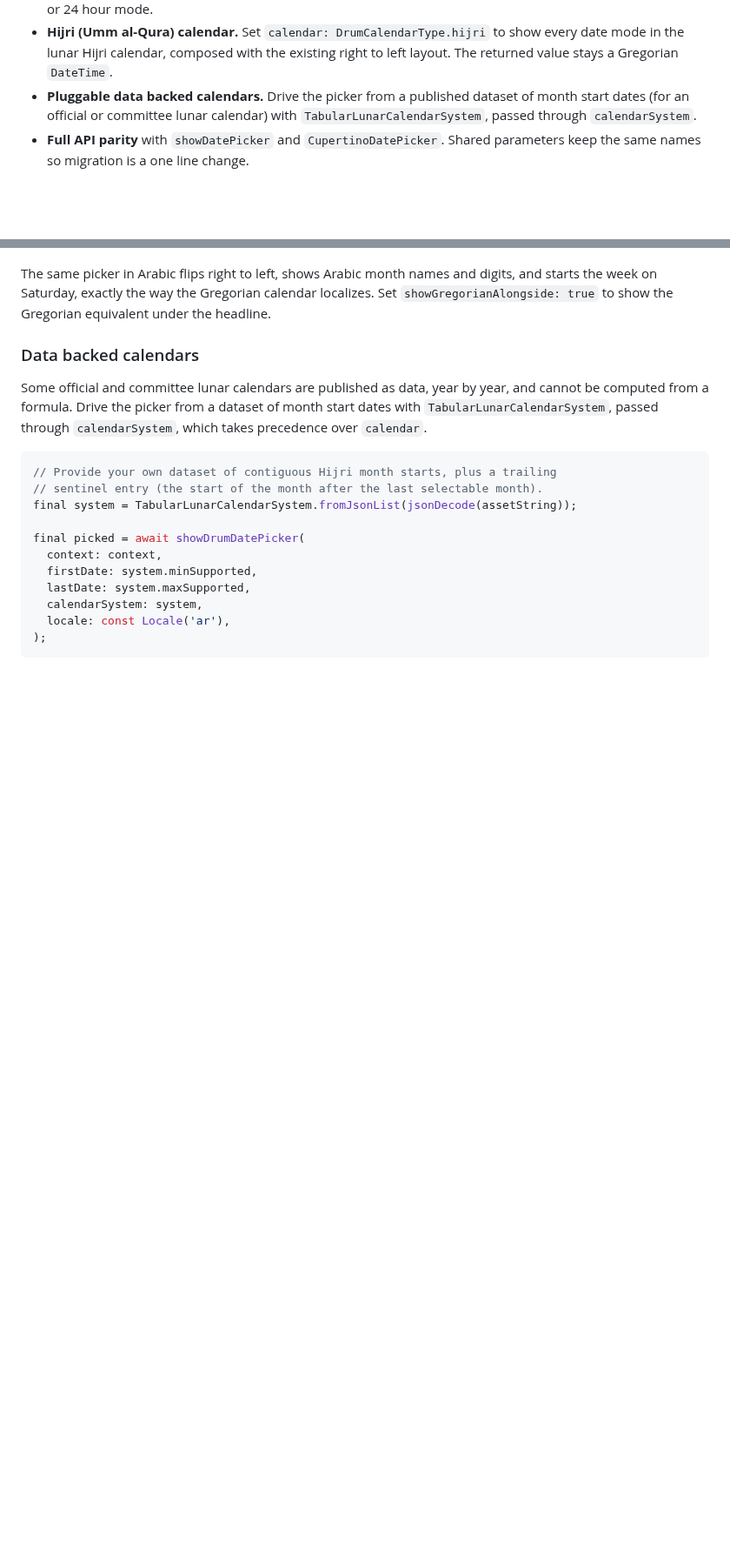
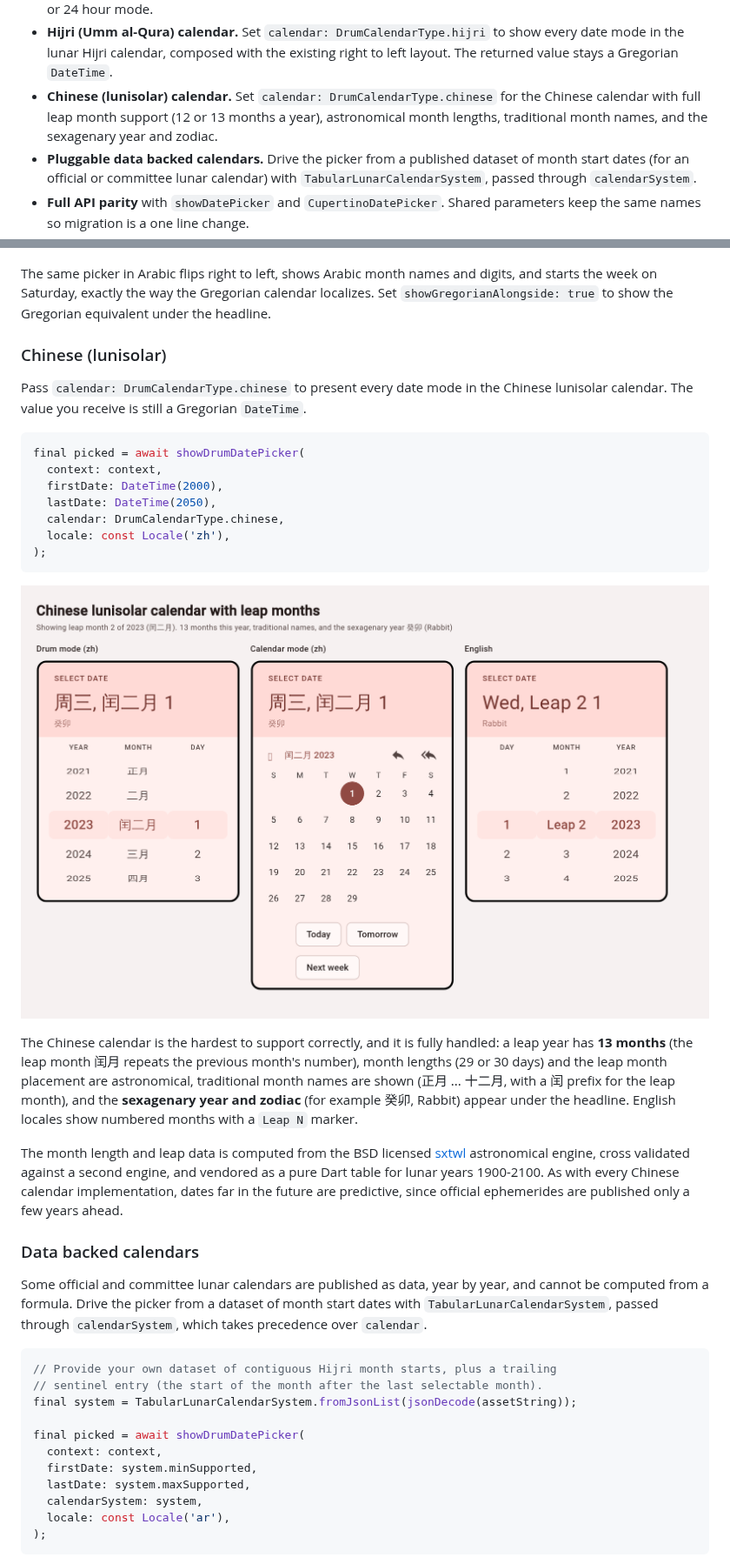
Before and after one commit to sayed3li97/material_drum_picker, a Markdown page: README.md, 2 parts joined by grey strips. Shown at 87% size. Drawn GitHub-style; pictures changed too: doc/screenshots/chinese.png (added); blank space fills up the shorter version.

````diff
--- a/README.md
+++ b/README.md
@@ -36,6 +36,10 @@ the **Showcase** screen.
 - **Hijri (Umm al-Qura) calendar.** Set `calendar: DrumCalendarType.hijri` to
   show every date mode in the lunar Hijri calendar, composed with the existing
   right to left layout. The returned value stays a Gregorian `DateTime`.
+- **Chinese (lunisolar) calendar.** Set `calendar: DrumCalendarType.chinese` for
+  the Chinese calendar with full leap month support (12 or 13 months a year),
+  astronomical month lengths, traditional month names, and the sexagenary year
+  and zodiac.
 - **Pluggable data backed calendars.** Drive the picker from a published
   dataset of month start dates (for an official or committee lunar calendar)
   with `TabularLunarCalendarSystem`, passed through `calendarSystem`.
@@ -102,6 +106,39 @@ The same picker in Arabic flips right to left, shows Arabic month names and
 digits, and starts the week on Saturday, exactly the way the Gregorian calendar
 localizes. Set `showGregorianAlongside: true` to show the Gregorian equivalent
 under the headline.
+
+### Chinese (lunisolar)
+
+Pass `calendar: DrumCalendarType.chinese` to present every date mode in the
+Chinese lunisolar calendar. The value you receive is still a Gregorian
+`DateTime`.
+
+```dart
+final picked = await showDrumDatePicker(
+  context: context,
+  firstDate: DateTime(2000),
+  lastDate: DateTime(2050),
+  calendar: DrumCalendarType.chinese,
+  locale: const Locale('zh'),
+);
+```
+
+![Chinese lunisolar calendar with leap months](https://raw.githubusercontent.com/sayed3li97/material_drum_picker/main/doc/screenshots/chinese.png)
+
+The Chinese calendar is the hardest to support correctly, and it is fully
+handled: a leap year has **13 months** (the leap month 闰月 repeats the previous
+month's number), month lengths (29 or 30 days) and the leap month placement are
+astronomical, traditional month names are shown (正月 ... 十二月, with a 闰
+prefix for the leap month), and the **sexagenary year and zodiac** (for example
+癸卯, Rabbit) appear under the headline. English locales show numbered months
+with a `Leap N` marker.
+
+The month length and leap data is computed from the BSD licensed
+[sxtwl](https://github.com/yuangu/sxtwl_cpp) astronomical engine, cross
+validated against a second engine, and vendored as a pure Dart table for lunar
+years 1900-2100. As with every Chinese calendar implementation, dates far in the
+future are predictive, since official ephemerides are published only a few years
+ahead.
 
 ### Data backed calendars
 
````
Also changed, not shown: CHANGELOG.md (+20 -0 lines), 17 other files.
